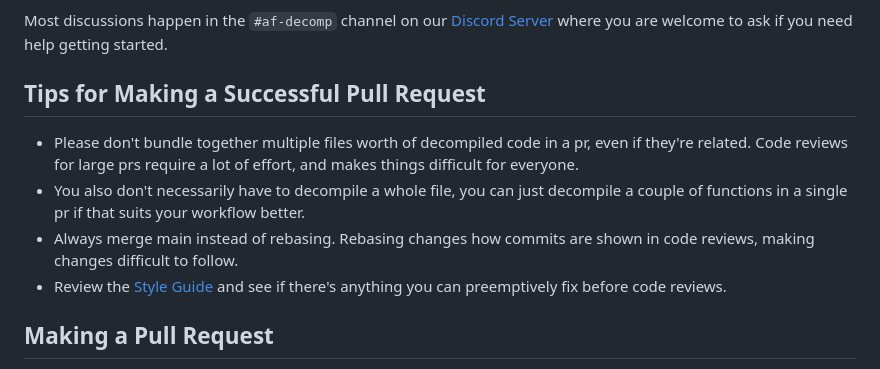
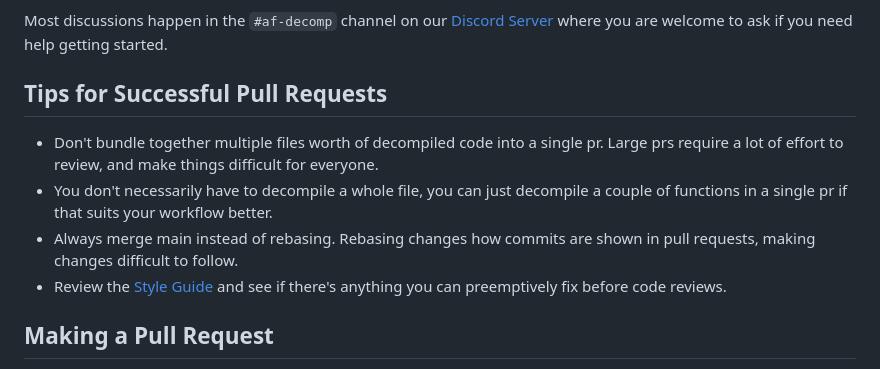
Before and after one commit to zeldaret/af, a Markdown page: CONTRIBUTING.md, the part around the change. Drawn GitHub-style.

Commit message:
more fixed wording

```diff
--- a/CONTRIBUTING.md
+++ b/CONTRIBUTING.md
@@ -9,11 +9,11 @@ Thank you for your interest in the Animal Forest decompilation. This is a brief
 
 Most discussions happen in the `#af-decomp` channel on our [Discord Server](https://discord.zelda64.dev) where you are welcome to ask if you need help getting started.
 
-## Tips for Making a Successful Pull Request
+## Tips for Successful Pull Requests
 
-- Please don't bundle together multiple files worth of decompiled code in a pr, even if they're related. Code reviews for large prs require a lot of effort, and makes things difficult for everyone.
-- You also don't necessarily have to decompile a whole file, you can just decompile a couple of functions in a single pr if that suits your workflow better.
-- Always merge main instead of rebasing. Rebasing changes how commits are shown in code reviews, making changes difficult to follow.
+- Don't bundle together multiple files worth of decompiled code into a single pr. Large prs require a lot of effort to review, and make things difficult for everyone.
+- You don't necessarily have to decompile a whole file, you can just decompile a couple of functions in a single pr if that suits your workflow better.
+- Always merge main instead of rebasing. Rebasing changes how commits are shown in pull requests, making changes difficult to follow.
 - Review the [Style Guide](docs/STYLE.md) and see if there's anything you can preemptively fix before code reviews.
 
 ## Making a Pull Request
```
